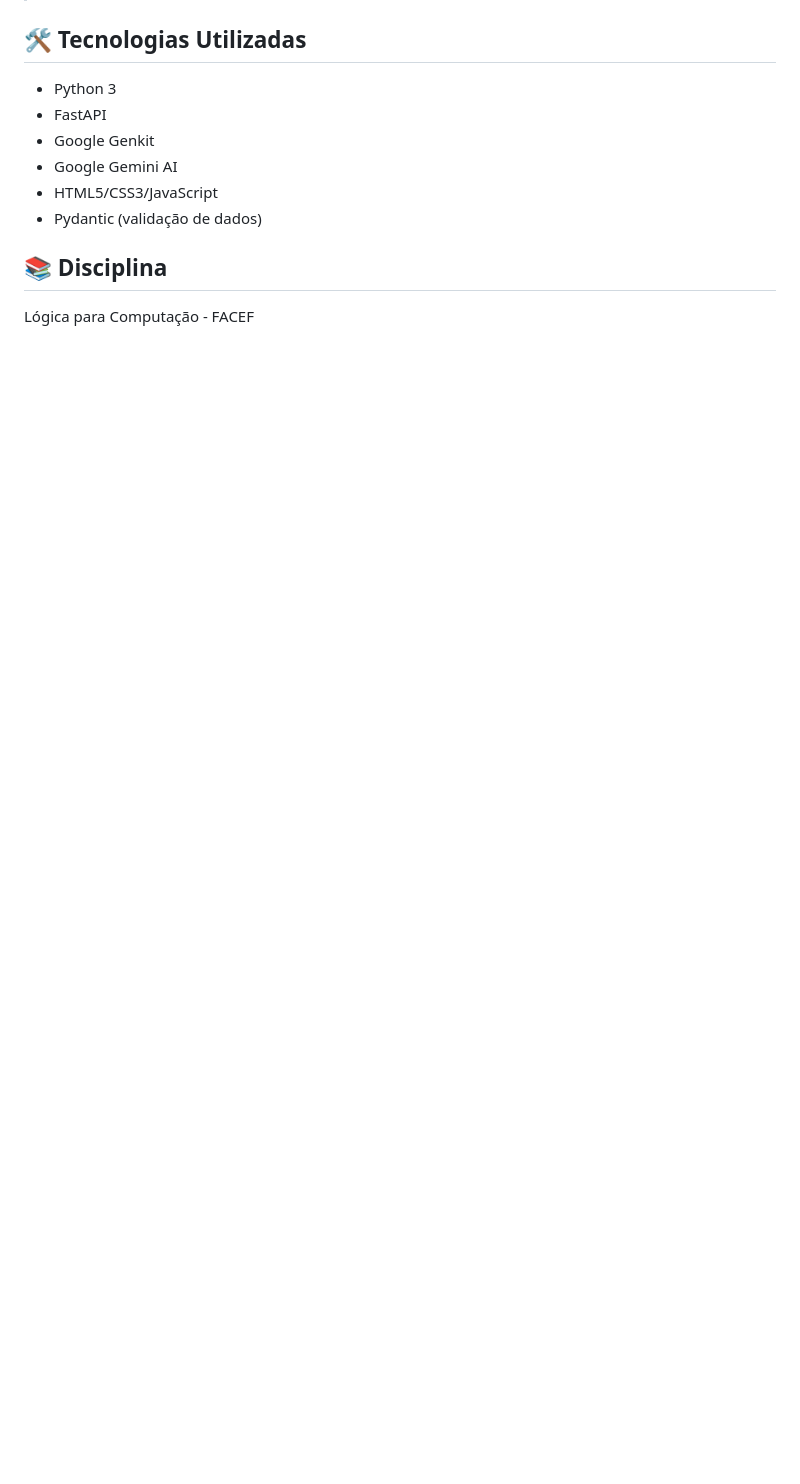
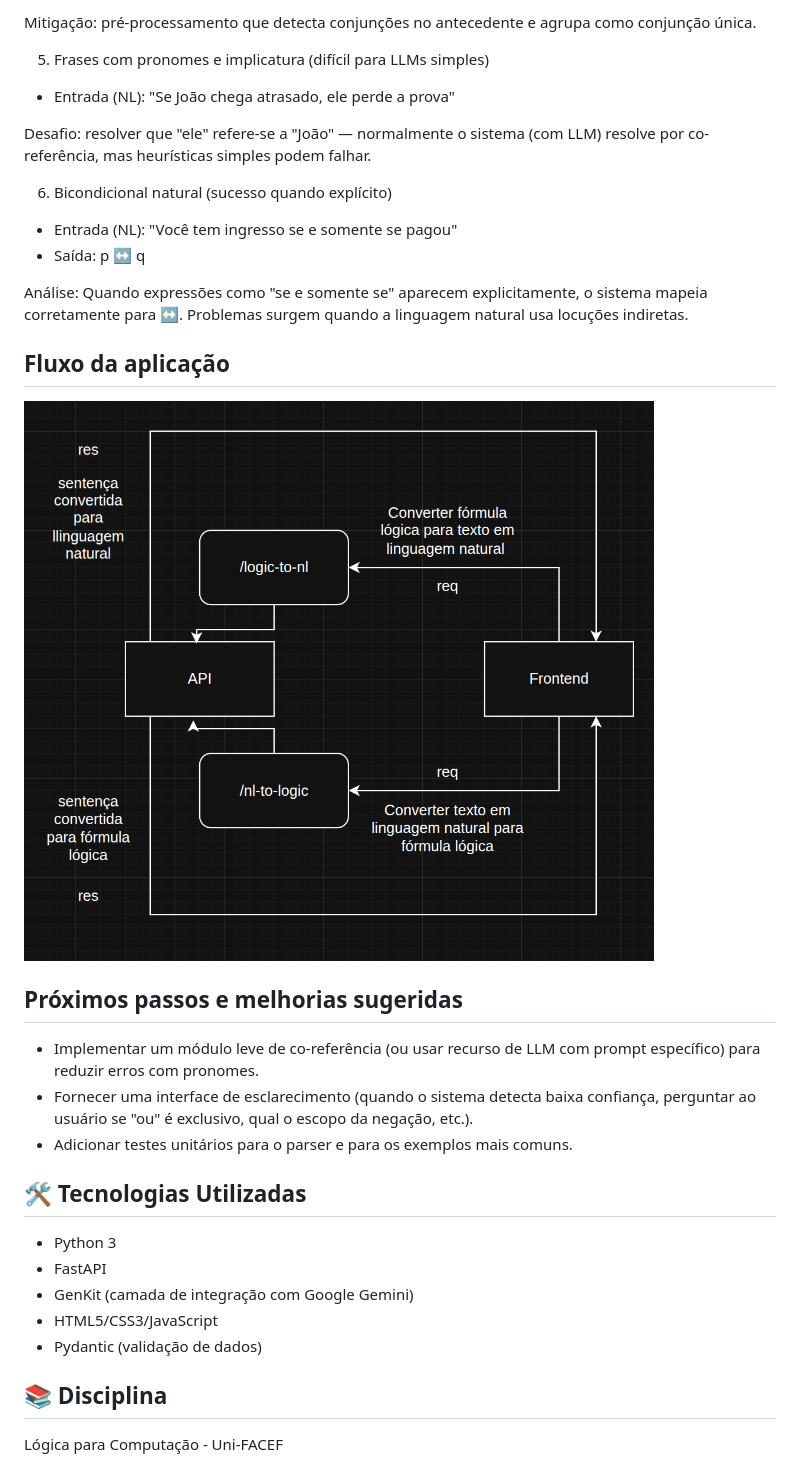
Before and after one commit to carloscunha1/agent-cpc-to-nl, a Markdown page: README.MD, the part around the change printed below. Rendered like a GitHub page; pictures changed too: assets/fluxo.png (added); blank space fills up the shorter version.

```diff
--- a/README.MD
+++ b/README.MD
@@ -97,12 +132,35 @@ Acesse `http://localhost:8080` no navegador.
+Mitigação: pré-processamento que detecta conjunções no antecedente e agrupa como conjunção única.
+
+5) Frases com pronomes e implicatura (difícil para LLMs simples)
+
+- Entrada (NL): "Se João chega atrasado, ele perde a prova"
+
+Desafio: resolver que "ele" refere-se a "João" — normalmente o sistema (com LLM) resolve por co-referência, mas heurísticas simples podem falhar.
+
+6) Bicondicional natural (sucesso quando explícito)
+
+- Entrada (NL): "Você tem ingresso se e somente se pagou"
+- Saída: p ↔ q
+
+Análise: Quando expressões como "se e somente se" aparecem explicitamente, o sistema mapeia corretamente para ↔. Problemas surgem quando a linguagem natural usa locuções indiretas.
+
+## Fluxo da aplicação
+
+![alt text](/assets/fluxo.png)
+
+## Próximos passos e melhorias sugeridas
+
+- Implementar um módulo leve de co-referência (ou usar recurso de LLM com prompt específico) para reduzir erros com pronomes.
+- Fornecer uma interface de esclarecimento (quando o sistema detecta baixa confiança, perguntar ao usuário se "ou" é exclusivo, qual o escopo da negação, etc.).
+- Adicionar testes unitários para o parser e para os exemplos mais comuns.
 
 ## 🛠️ Tecnologias Utilizadas
 
 - Python 3
 - FastAPI
-- Google Genkit
-- Google Gemini AI
+- GenKit (camada de integração com Google Gemini)
 - HTML5/CSS3/JavaScript
 - Pydantic (validação de dados)
 
 ## 📚 Disciplina
-Lógica para Computação - FACEF
+Lógica para Computação - Uni-FACEF
```
Also changed, not shown: other parts of README.MD (+93 -58 lines), 3 other files.
